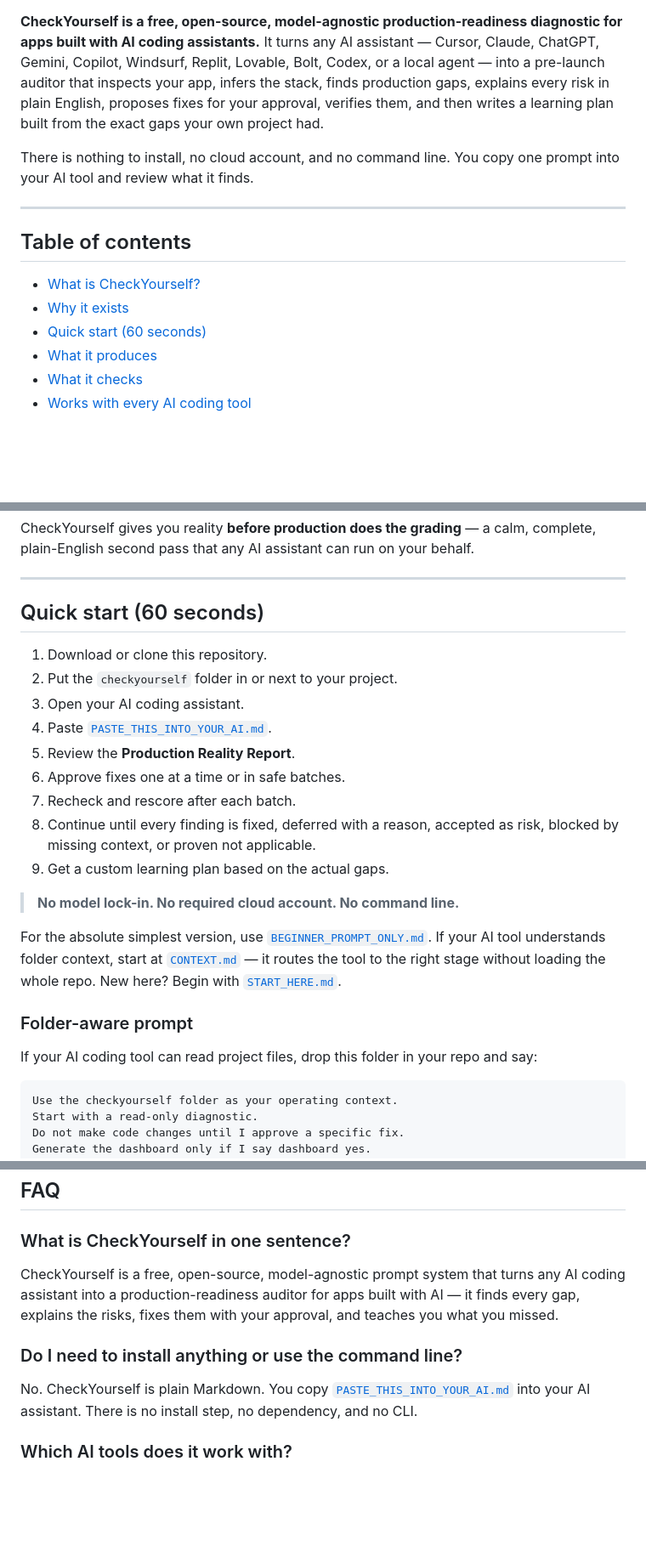
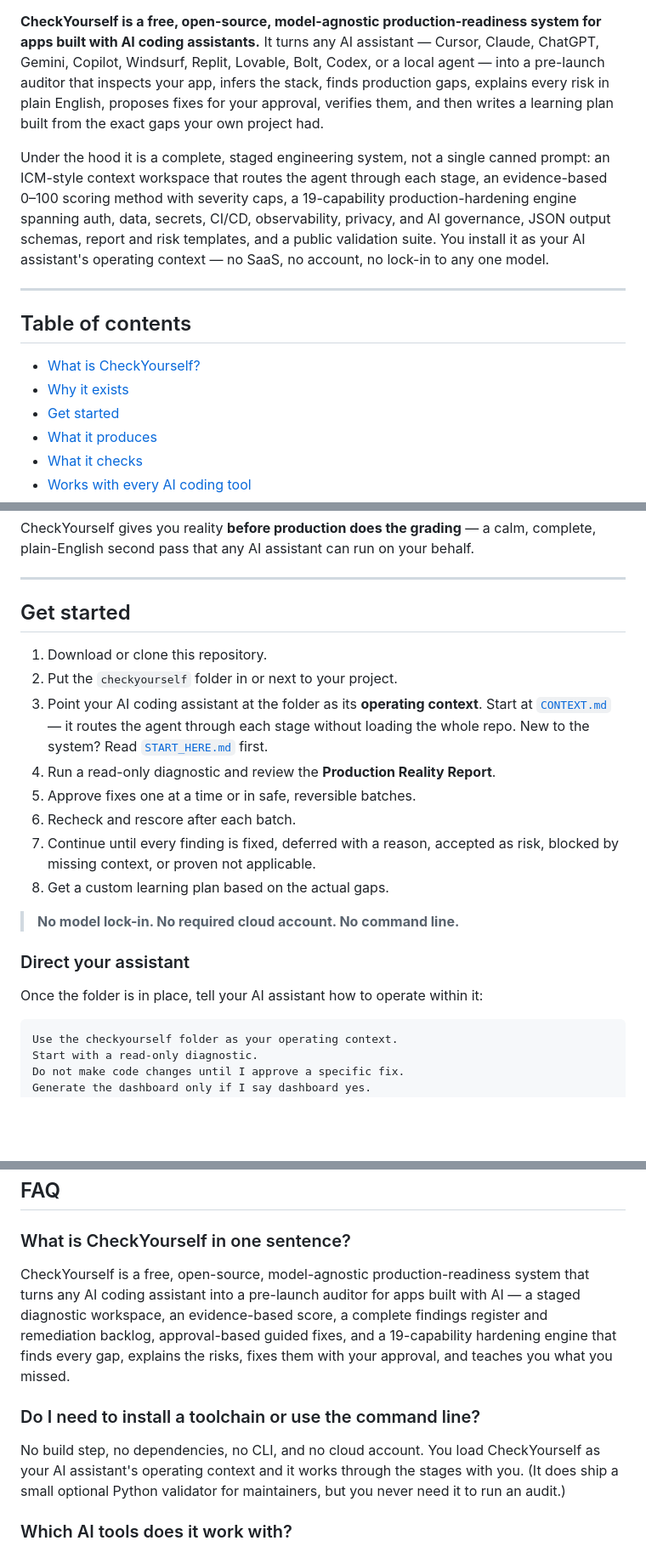
Before and after one commit to KyaniteLabs/checkyourself, a Markdown page: README.md, 3 parts joined by grey strips. Shown at 85% size. Rendered like a GitHub page; blank space fills up the shorter version.

Commit message:
Reposition README around the system, not a one-prompt path
Remove "copy one prompt / no install, no CLI" framing that undersold the
work. Reframe entry as loading the staged CheckYourself folder as the
AI's operating context, and surface the real depth: ICM-style stage
routing, evidence-capped scoring, the 19-capability hardening engine,
schemas, templates, and the validation suite. Drop the dedicated
one-prompt quick-start path. CI validator still passes.

Co-Authored-By: Claude Opus 4.8 <noreply@anthropic.com>

````diff
--- a/README.md
+++ b/README.md
@@ -8,8 +8,8 @@
 [![Read-only by default](https://img.shields.io/badge/safety-read--only%20first-brightgreen.svg)](#is-it-safe-to-run-on-my-codebase)
 
-**CheckYourself is a free, open-source, model-agnostic production-readiness diagnostic for apps built with AI coding assistants.** It turns any AI assistant — Cursor, Claude, ChatGPT, Gemini, Copilot, Windsurf, Replit, Lovable, Bolt, Codex, or a local agent — into a pre-launch auditor that inspects your app, infers the stack, finds production gaps, explains every risk in plain English, proposes fixes for your approval, verifies them, and then writes a learning plan built from the exact gaps your own project had.
+**CheckYourself is a free, open-source, model-agnostic production-readiness system for apps built with AI coding assistants.** It turns any AI assistant — Cursor, Claude, ChatGPT, Gemini, Copilot, Windsurf, Replit, Lovable, Bolt, Codex, or a local agent — into a pre-launch auditor that inspects your app, infers the stack, finds production gaps, explains every risk in plain English, proposes fixes for your approval, verifies them, and then writes a learning plan built from the exact gaps your own project had.
 
-There is nothing to install, no cloud account, and no command line. You copy one prompt into your AI tool and review what it finds.
+Under the hood it is a complete, staged engineering system, not a single canned prompt: an ICM-style context workspace that routes the agent through each stage, an evidence-based 0–100 scoring method with severity caps, a 19-capability production-hardening engine spanning auth, data, secrets, CI/CD, observability, privacy, and AI governance, JSON output schemas, report and risk templates, and a public validation suite. You install it as your AI assistant's operating context — no SaaS, no account, no lock-in to any one model.
 
 ---
 
@@ -17,7 +17,7 @@ There is nothing to install, no cloud account, and no command line. You copy one
 
 - [What is CheckYourself?](#what-is-checkyourself)
 - [Why it exists](#why-it-exists)
-- [Quick start (60 seconds)](#quick-start-60-seconds)
+- [Get started](#get-started)
 - [What it produces](#what-it-produces)
 - [What it checks](#what-it-checks)
 - [Works with every AI coding tool](#works-with-every-ai-coding-tool)
@@ -51,25 +51,22 @@ CheckYourself gives you reality **before production does the grading** — a cal
 
 ---
 
-## Quick start (60 seconds)
+## Get started
 
 1. Download or clone this repository.
 2. Put the `checkyourself` folder in or next to your project.
-3. Open your AI coding assistant.
-4. Paste [`PASTE_THIS_INTO_YOUR_AI.md`](PASTE_THIS_INTO_YOUR_AI.md).
-5. Review the **Production Reality Report**.
-6. Approve fixes one at a time or in safe batches.
-7. Recheck and rescore after each batch.
-8. Continue until every finding is fixed, deferred with a reason, accepted as risk, blocked by missing context, or proven not applicable.
-9. Get a custom learning plan based on the actual gaps.
+3. Point your AI coding assistant at the folder as its **operating context**. Start at [`CONTEXT.md`](CONTEXT.md) — it routes the agent through each stage without loading the whole repo. New to the system? Read [`START_HERE.md`](START_HERE.md) first.
+4. Run a read-only diagnostic and review the **Production Reality Report**.
+5. Approve fixes one at a time or in safe, reversible batches.
+6. Recheck and rescore after each batch.
+7. Continue until every finding is fixed, deferred with a reason, accepted as risk, blocked by missing context, or proven not applicable.
+8. Get a custom learning plan based on the actual gaps.
 
 > **No model lock-in. No required cloud account. No command line.**
 
-For the absolute simplest version, use [`BEGINNER_PROMPT_ONLY.md`](BEGINNER_PROMPT_ONLY.md). If your AI tool understands folder context, start at [`CONTEXT.md`](CONTEXT.md) — it routes the tool to the right stage without loading the whole repo. New here? Begin with [`START_HERE.md`](START_HERE.md).
+### Direct your assistant
 
-### Folder-aware prompt
-
-If your AI coding tool can read project files, drop this folder in your repo and say:
+Once the folder is in place, tell your AI assistant how to operate within it:
 
 ```text
 Use the checkyourself folder as your operating context.
@@ -229,10 +226,10 @@ See [`docs/token-efficiency.md`](docs/token-efficiency.md).
 ## FAQ
 
 ### What is CheckYourself in one sentence?
-CheckYourself is a free, open-source, model-agnostic prompt system that turns any AI coding assistant into a production-readiness auditor for apps built with AI — it finds every gap, explains the risks, fixes them with your approval, and teaches you what you missed.
+CheckYourself is a free, open-source, model-agnostic production-readiness system that turns any AI coding assistant into a pre-launch auditor for apps built with AI — a staged diagnostic workspace, an evidence-based score, a complete findings register and remediation backlog, approval-based guided fixes, and a 19-capability hardening engine that finds every gap, explains the risks, fixes them with your approval, and teaches you what you missed.
 
-### Do I need to install anything or use the command line?
-No. CheckYourself is plain Markdown. You copy [`PASTE_THIS_INTO_YOUR_AI.md`](PASTE_THIS_INTO_YOUR_AI.md) into your AI assistant. There is no install step, no dependency, and no CLI.
+### Do I need to install a toolchain or use the command line?
+No build step, no dependencies, no CLI, and no cloud account. You load CheckYourself as your AI assistant's operating context and it works through the stages with you. (It does ship a small optional Python validator for maintainers, but you never need it to run an audit.)
 
 ### Which AI tools does it work with?
 Any model-agnostic assistant that reads text or files, including Cursor, Windsurf, GitHub Copilot, Codex, ChatGPT, Claude, Gemini, Replit, Lovable, Bolt, and local agents.
````
Also changed, not shown: other parts of README.md (+4 -4 lines).
